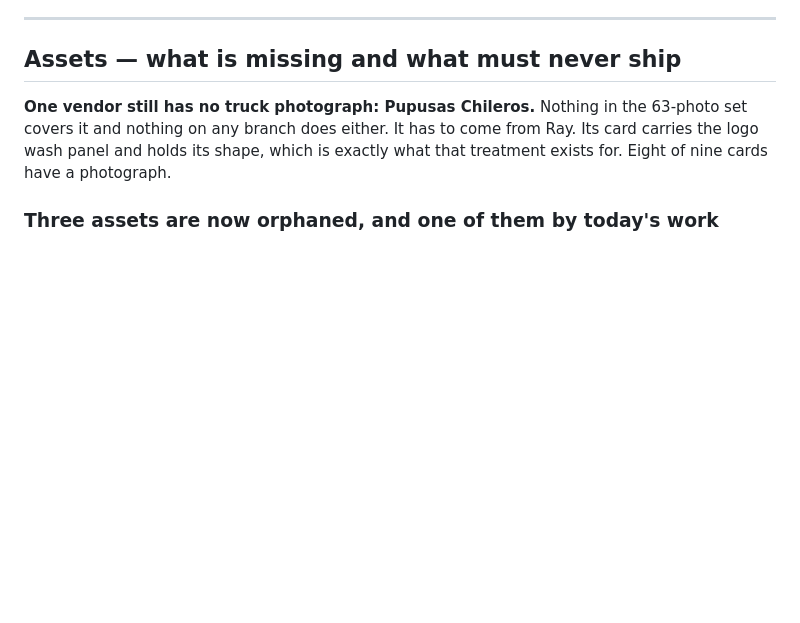
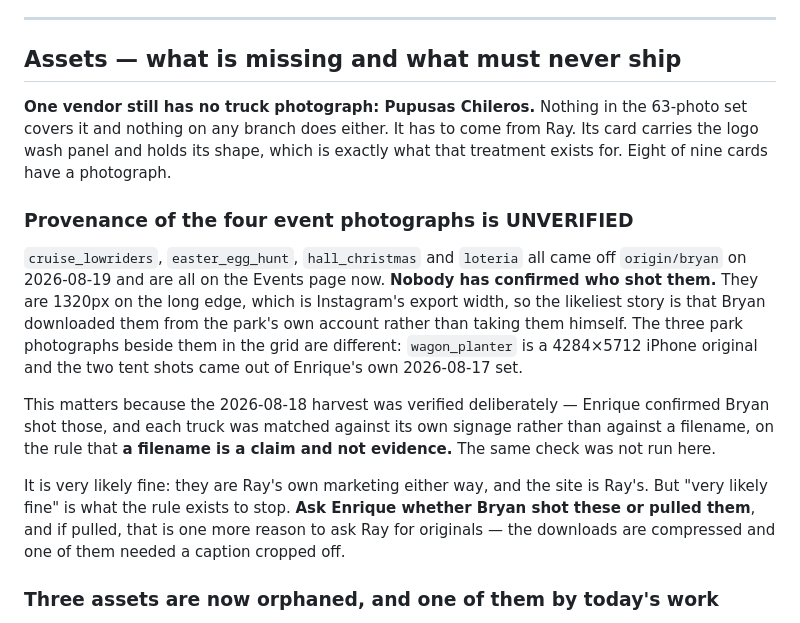
Before and after one commit to bpcodes1/best_bite_food_trucks, a Markdown page: STATUS.md, the part around the change. Rendered like a GitHub page; blank space fills up the shorter version.

Commit message:
Flag that the four event photographs have unverified provenance
They came off origin/bryan on 2026-08-19 and shipped on the Events page the same
day. Nobody has confirmed who shot them. All four are 1320px on the long edge,
which is Instagram's export width, so the likeliest story is that Bryan
downloaded them from the park's own account rather than taking them.

This is a gap in a check this project runs on purpose. The 2026-08-18 harvest
was verified against the trucks' own signage rather than against Bryan's
filenames, on the rule that a filename is a claim and not evidence. That check
was skipped here and the omission was not noticed until the handoff.

Almost certainly harmless — they are Ray's marketing either way and the site is
Ray's. But if they are downloads rather than originals, that is one more reason
to ask Ray for the source files: they are recompressed and one needed a burned-in
caption cropped off.

Co-Authored-By: Claude Opus 5 (1M context) <noreply@anthropic.com>

```diff
--- a/STATUS.md
+++ b/STATUS.md
@@ -86,6 +86,27 @@ see "Bryan's build is live" below.)
 63-photo set covers it and nothing on any branch does either. It has to come
 from Ray. Its card carries the logo wash panel and holds its shape, which is
 exactly what that treatment exists for. Eight of nine cards have a photograph.
+
+### Provenance of the four event photographs is UNVERIFIED
+
+`cruise_lowriders`, `easter_egg_hunt`, `hall_christmas` and `loteria` all came
+off `origin/bryan` on 2026-08-19 and are all on the Events page now. **Nobody has
+confirmed who shot them.** They are 1320px on the long edge, which is Instagram's
+export width, so the likeliest story is that Bryan downloaded them from the
+park's own account rather than taking them himself. The three park photographs
+beside them in the grid are different: `wagon_planter` is a 4284×5712 iPhone
+original and the two tent shots came out of Enrique's own 2026-08-17 set.
+
+This matters because the 2026-08-18 harvest was verified deliberately — Enrique
+confirmed Bryan shot those, and each truck was matched against its own signage
+rather than against a filename, on the rule that **a filename is a claim and not
+evidence.** The same check was not run here.
+
+It is very likely fine: they are Ray's own marketing either way, and the site is
+Ray's. But "very likely fine" is what the rule exists to stop. **Ask Enrique
+whether Bryan shot these or pulled them**, and if pulled, that is one more reason
+to ask Ray for originals — the downloads are compressed and one of them needed a
+caption cropped off.
 
 ### Three assets are now orphaned, and one of them by today's work
 
```
